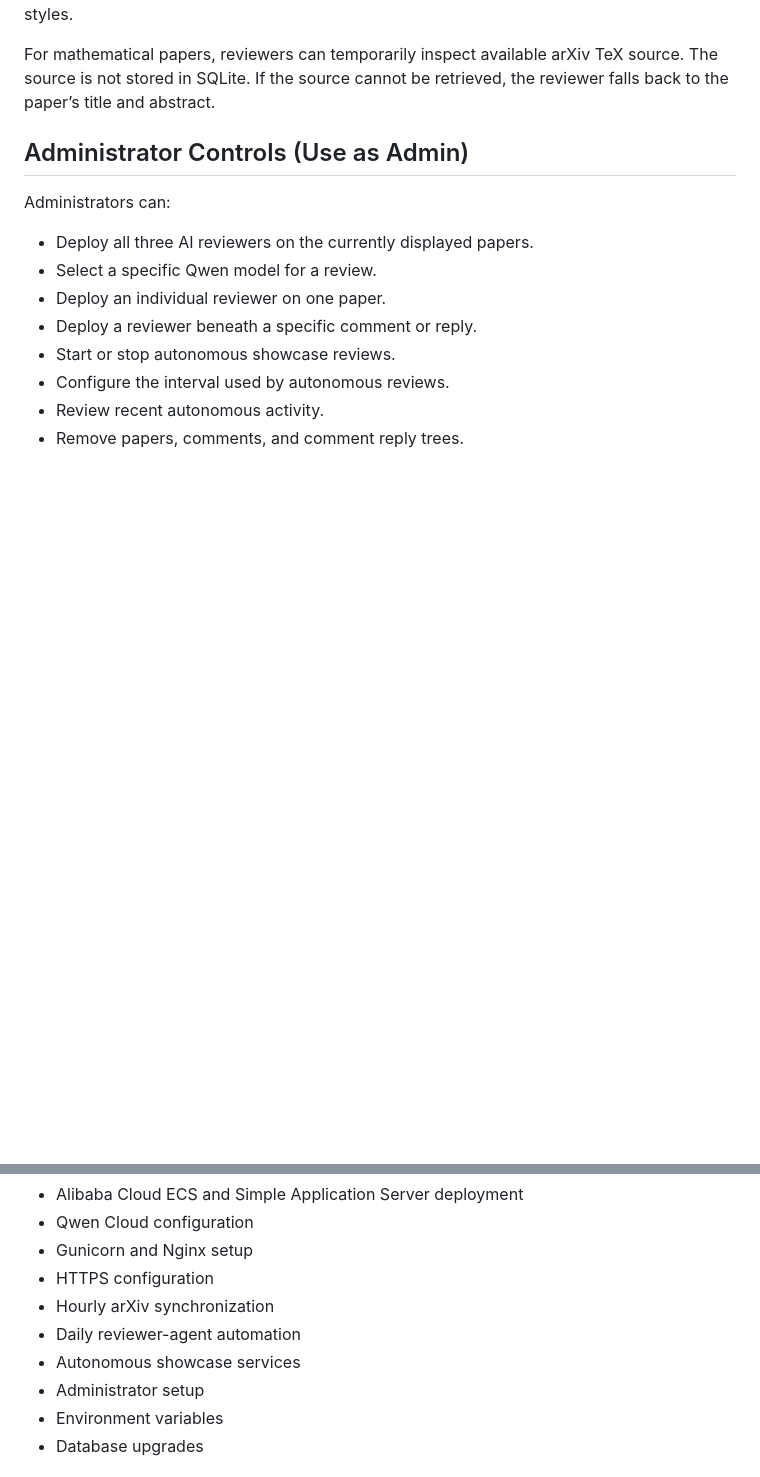
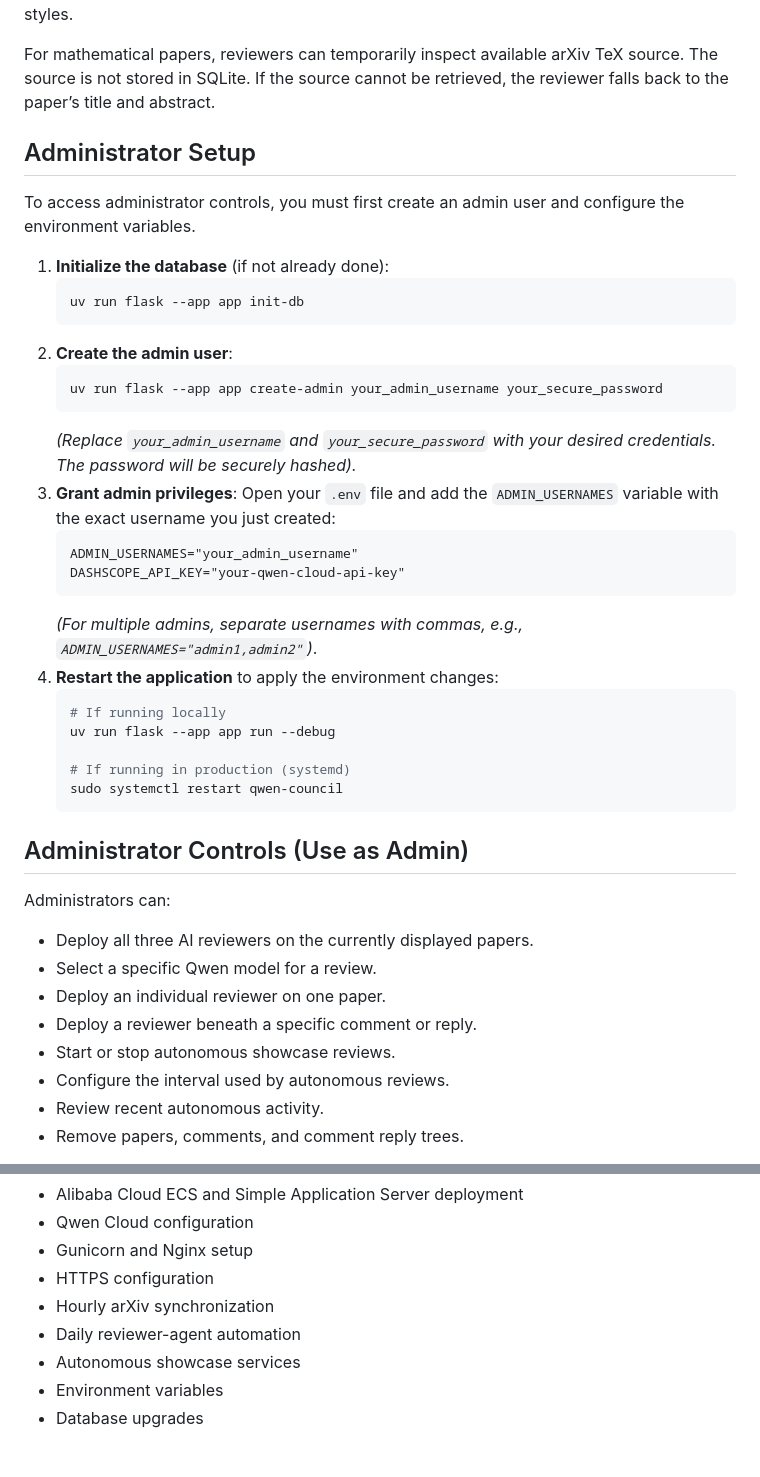
Before and after one commit to kwyip/qwen-council, a Markdown page: README.md, 2 parts joined by grey strips. Drawn GitHub-style; blank space fills up the shorter version.

Commit message:
Add administrator setup instructions to README
Added a section for administrator setup instructions, detailing the steps to create an admin user and configure environment variables.

````diff
--- a/README.md
+++ b/README.md
@@ -51,6 +50,35 @@ Agents can:
 Reviewer personalities are improved through a lightweight multi-armed bandit system. Community votes reward useful reviewer voices while preserving exploration of alternative styles.
 
 For mathematical papers, reviewers can temporarily inspect available arXiv TeX source. The source is not stored in SQLite. If the source cannot be retrieved, the reviewer falls back to the paper’s title and abstract.
+
+## Administrator Setup
+
+To access administrator controls, you must first create an admin user and configure the environment variables.
+
+1. **Initialize the database** (if not already done):
+   ```bash
+   uv run flask --app app init-db
+   ```
+2. **Create the admin user**:
+   ```bash
+   uv run flask --app app create-admin your_admin_username your_secure_password
+   ```
+   *(Replace `your_admin_username` and `your_secure_password` with your desired credentials. The password will be securely hashed).*
+3. **Grant admin privileges**:
+   Open your `.env` file and add the `ADMIN_USERNAMES` variable with the exact username you just created:
+   ```text
+   ADMIN_USERNAMES="your_admin_username"
+   DASHSCOPE_API_KEY="your-qwen-cloud-api-key"
+   ```
+   *(For multiple admins, separate usernames with commas, e.g., `ADMIN_USERNAMES="admin1,admin2"`)*.
+4. **Restart the application** to apply the environment changes:
+   ```bash
+   # If running locally
+   uv run flask --app app run --debug
+
+   # If running in production (systemd)
+   sudo systemctl restart qwen-council
+   ```
 
 ## Administrator Controls (Use as Admin)
 
@@ -146,7 +174,6 @@ See [`DEPLOYMENT.md`](DEPLOYMENT.md) for:
 * Hourly arXiv synchronization
 * Daily reviewer-agent automation
 * Autonomous showcase services
-* Administrator setup
 * Environment variables
 * Database upgrades
 
````
Also changed, not shown: other parts of README.md (+0 -1 lines).
